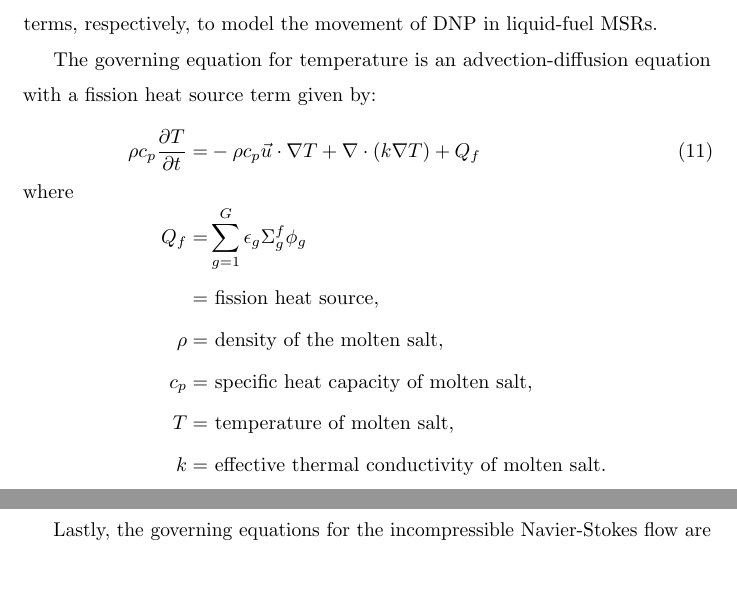
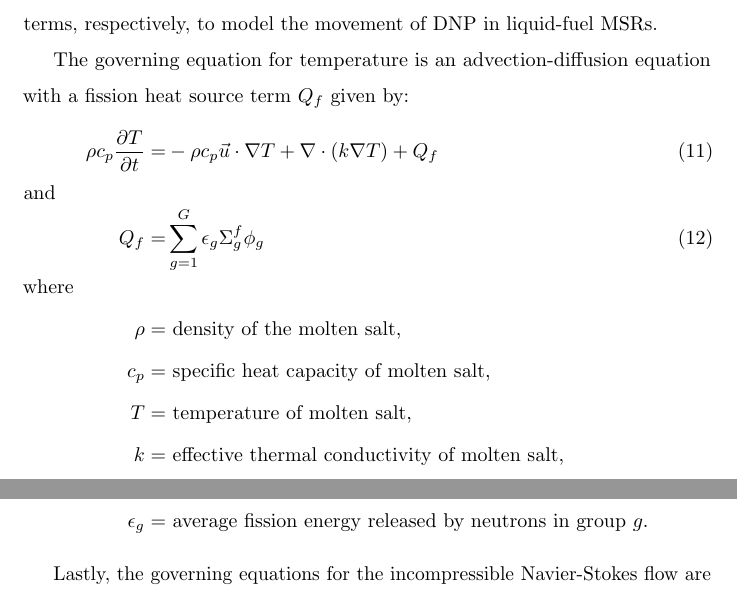
Before and after one commit to arfc/2021-park-moltres-benchmark, a LaTeX paper (main.tex, which reads moltres.tex): two parts of pages 15 and 16 of 41, joined at a grey line, cut so that both start at the same text, the shorter picture padded with empty space. Compiled offline with pdfLaTeX.

Commit message:
Edit moltres equations based on Madicken's review comments

```diff
--- a/moltres.tex
+++ b/moltres.tex
@@ -103,22 +103,23 @@ diffusion terms, respectively, to model the movement of \gls{DNP} in
 liquid-fuel \glspl{MSR}.
 
 The governing equation for temperature is an advection-diffusion equation with
-a fission heat source term given by:
+a fission heat source term $Q_f$ given by:
 %
 \begin{align}
     \rho c_{p} \frac{\partial T}{\partial t} =& - \rho c_p \vec{u}
     \cdot \nabla T + \nabla \cdot \left(k \nabla T \right) + Q_f
-    \label{eq:temp} \\
-    %
+    \label{eq:temp}
+    \shortintertext{and}
+    Q_f =& \sum^G_{g=1} \epsilon_g \Sigma_g^f \phi_g
     \shortintertext{where}
-    Q_f =& \sum^G_{g=1} \epsilon_g \Sigma_g^f \phi_g \nonumber \\
-    =& \text{ fission heat source,} \nonumber
-    \\
     \rho =& \text{ density of the molten salt,}
     \nonumber \\
     c_p =& \text{ specific heat capacity of molten salt,} \nonumber \\
     T =& \text{ temperature of molten salt,} \nonumber \\
-    k =& \text{ effective thermal conductivity of molten salt.} \nonumber \\
+    k =& \text{ effective thermal conductivity of molten salt,} \nonumber \\
+    Q_f =& \text{ fission heat source,} \nonumber \\
+    \epsilon_g =& \text{ average fission energy released by neutrons in group
+    $g$.} \nonumber
 \end{align}
 
 Lastly, the governing equations for the incompressible Navier-Stokes flow are
```
Also changed, not shown: moltres.tex (24 more changed lines).
